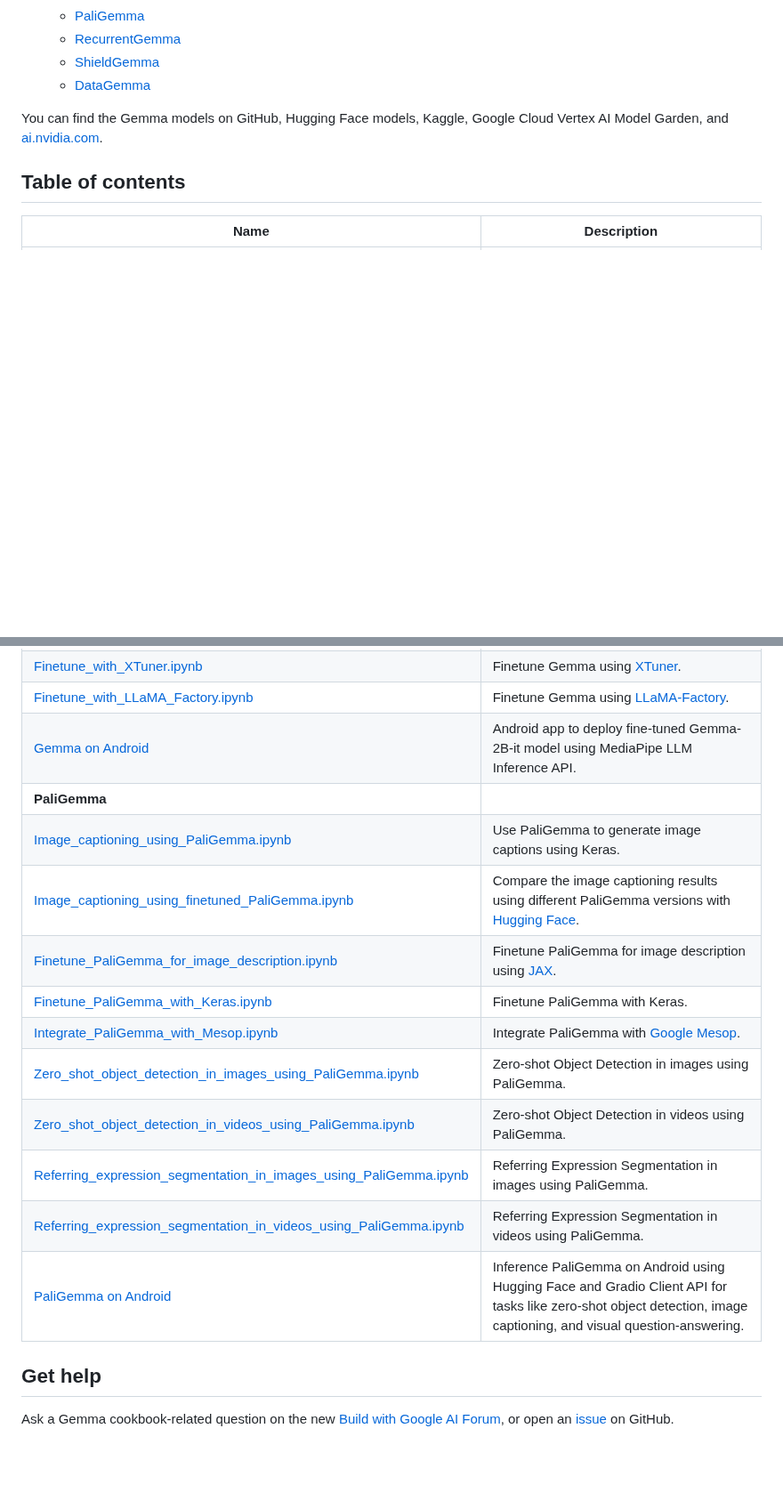
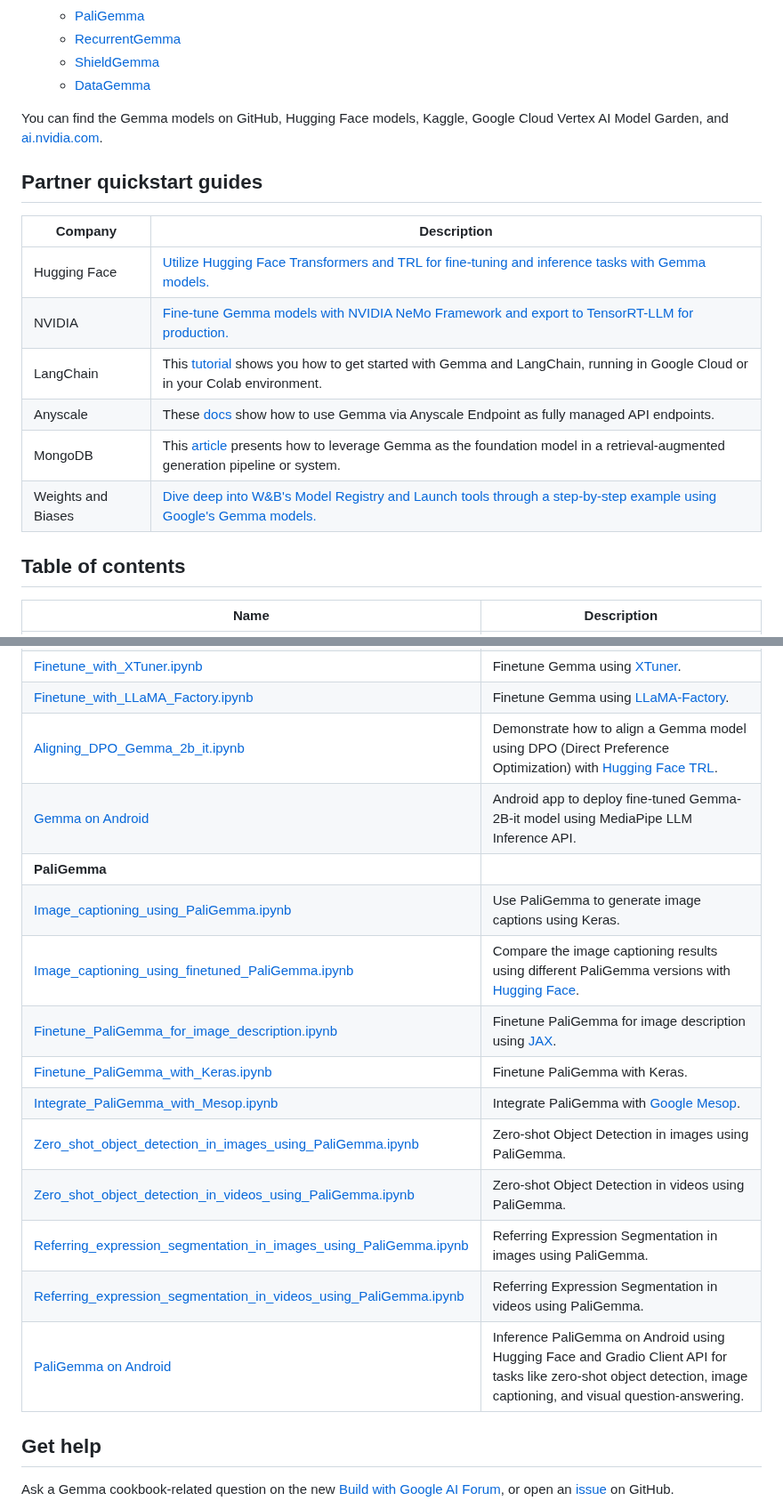
Before and after one commit to google-gemini/gemma-cookbook, a Markdown page: README.md, 2 parts joined by grey strips. Shown at 89% size. Drawn GitHub-style; blank space fills up the shorter version.

Commit message:
Add partner quickstart guides

```diff
--- a/README.md
+++ b/README.md
@@ -14,6 +14,16 @@ Gemma is a family of lightweight, state-of-the art open models built from the sa
   * [DataGemma](https://ai.google.dev/gemma/docs/datagemma)
 
 You can find the Gemma models on GitHub, Hugging Face models, Kaggle, Google Cloud Vertex AI Model Garden, and [ai.nvidia.com](https://ai.nvidia.com).
+
+## Partner quickstart guides
+| Company            | Description                                                                                                                                                                                                                                                        |
+| ------------------ | ------------------------------------------------------------------------------------------------------------------------------------------------------------------------------------------------------------------------------------------------------------------ |
+| Hugging Face       | [Utilize Hugging Face Transformers and TRL for fine-tuning and inference tasks with Gemma models.](http://huggingface.co/blog/gemma)                                                                                                                               |
+| NVIDIA             | [Fine-tune Gemma models with NVIDIA NeMo Framework and export to TensorRT-LLM for production.](https://github.com/NVIDIA/GenerativeAIExamples/tree/main/finetuning/Gemma)                                                                                          |
+| LangChain          | This [tutorial](https://colab.research.google.com/github/google/generative-ai-docs/blob/main/site/en/gemma/docs/integrations/langchain.ipynb) shows you how to get started with Gemma and LangChain, running in Google Cloud or in your Colab environment.         |
+| Anyscale           | These [docs](https://docs.anyscale.com/endpoints/text-generation/supported-models/google-gemma-7b-it/#get-started) show how to use Gemma via Anyscale Endpoint as fully managed API endpoints.                                                                     |
+| MongoDB            | This [article](https://www.mongodb.com/developer/products/atlas/gemma-mongodb-huggingface-rag/) presents how to leverage Gemma as the foundation model in a retrieval-augmented generation pipeline or system.                                                     |
+| Weights and Biases | [Dive deep into W&B's Model Registry and Launch tools through a step-by-step example using Google's Gemma models.](https://wandb.ai/vincenttu/enterprise_model_management_wandb/reports/Exploring-Enterprise-Model-Management-with-Gemma-Models--Vmlldzo2OTA5MDMz) |
 
 ## Table of contents
 
@@ -50,18 +59,19 @@ You can find the Gemma models on GitHub, Hugging Face models, Kaggle, Google Clo
 | [Finetune_with_Axolotl.ipynb](Gemma/Finetune_with_Axolotl.ipynb)                                                                                 | Finetune Gemma using [Axolotl](https://github.com/OpenAccess-AI-Collective/axolotl).                                                                                                    |
 | [Finetune_with_XTuner.ipynb](Gemma/Finetune_with_XTuner.ipynb)                                                                                   | Finetune Gemma using [XTuner](https://github.com/InternLM/xtuner).                                                                                                                      |
 | [Finetune_with_LLaMA_Factory.ipynb](Gemma/Finetune_with_LLaMA_Factory.ipynb)                                                                     | Finetune Gemma using [LLaMA-Factory](https://github.com/hiyouga/LLaMA-Factory).                                                                                                         |
-| [Gemma on Android](Gemma/Gemma-on-Android)                                                                     | Android app to deploy fine-tuned Gemma-2B-it model using MediaPipe LLM Inference API.                                                                                                         |
+| [Aligning_DPO_Gemma_2b_it.ipynb](Gemma/Aligning_DPO_Gemma_2b_it.ipynb)                                                                           | Demonstrate how to align a Gemma model using DPO (Direct Preference Optimization) with [Hugging Face TRL](https://huggingface.co/docs/trl/en/index).                                    |
+| [Gemma on Android](Gemma/Gemma-on-Android)                                                                                                       | Android app to deploy fine-tuned Gemma-2B-it model using MediaPipe LLM Inference API.                                                                                                   |
 | **PaliGemma**                                                                                                                                    |
 | [Image_captioning_using_PaliGemma.ipynb](PaliGemma/Image_captioning_using_PaliGemma.ipynb)                                                       | Use PaliGemma to generate image captions using Keras.                                                                                                                                   |
 | [Image_captioning_using_finetuned_PaliGemma.ipynb](PaliGemma/Image_captioning_using_finetuned_PaliGemma.ipynb)                                   | Compare the image captioning results using different PaliGemma versions with [Hugging Face](https://huggingface.co/).                                                                   |
 | [Finetune_PaliGemma_for_image_description.ipynb](PaliGemma/Finetune_PaliGemma_for_image_description.ipynb)                                       | Finetune PaliGemma for image description using [JAX](https://github.com/google/jax).                                                                                                    |
-| [Finetune_PaliGemma_with_Keras.ipynb](PaliGemma/Finetune_PaliGemma_with_Keras.ipynb)                                                             | Finetune PaliGemma with Keras.                                                                                                                                                           |
+| [Finetune_PaliGemma_with_Keras.ipynb](PaliGemma/Finetune_PaliGemma_with_Keras.ipynb)                                                             | Finetune PaliGemma with Keras.                                                                                                                                                          |
 | [Integrate_PaliGemma_with_Mesop.ipynb](PaliGemma/Integrate_PaliGemma_with_Mesop.ipynb)                                                           | Integrate PaliGemma with [Google Mesop](https://google.github.io/mesop/).                                                                                                               |
 | [Zero_shot_object_detection_in_images_using_PaliGemma.ipynb](PaliGemma/Zero_shot_object_detection_in_images_using_PaliGemma.ipynb)               | Zero-shot Object Detection in images using PaliGemma.                                                                                                                                   |
 | [Zero_shot_object_detection_in_videos_using_PaliGemma.ipynb](PaliGemma/Zero_shot_object_detection_in_videos_using_PaliGemma.ipynb)               | Zero-shot Object Detection in videos using PaliGemma.                                                                                                                                   |
 | [Referring_expression_segmentation_in_images_using_PaliGemma.ipynb](PaliGemma/Referring_expression_segmentation_in_images_using_PaliGemma.ipynb) | Referring Expression Segmentation in images using PaliGemma.                                                                                                                            |
 | [Referring_expression_segmentation_in_videos_using_PaliGemma.ipynb](PaliGemma/Referring_expression_segmentation_in_videos_using_PaliGemma.ipynb) | Referring Expression Segmentation in videos using PaliGemma.                                                                                                                            |
-| [PaliGemma on Android](PaliGemma/PaliGemma-on-Android) | Inference PaliGemma on Android using Hugging Face and Gradio Client API for tasks like zero-shot object detection, image captioning, and visual question-answering.                                                                                                                          |
+| [PaliGemma on Android](PaliGemma/PaliGemma-on-Android)                                                                                           | Inference PaliGemma on Android using Hugging Face and Gradio Client API for tasks like zero-shot object detection, image captioning, and visual question-answering.                     |
 ## Get help
 Ask a Gemma cookbook-related question on the new [Build with Google AI Forum](https://discuss.ai.google.dev/), or open an [issue](https://github.com/google-gemini/gemma-cookbook/issues) on GitHub.
 
```
Also changed, not shown: other parts of README.md (+0 -1 lines).
